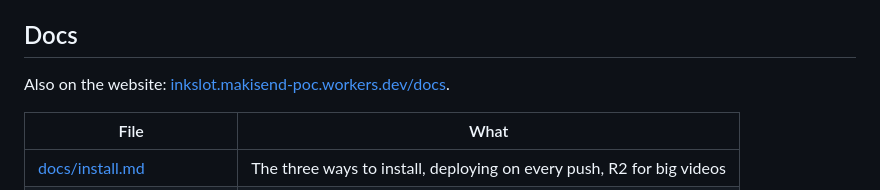
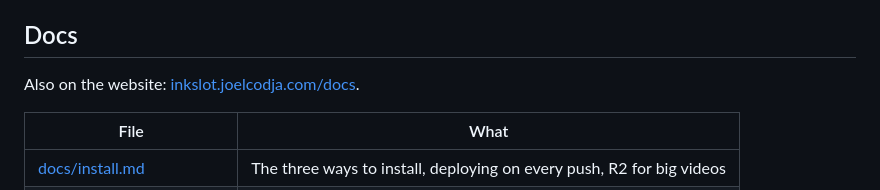
Before and after one commit to cjdotdev/linkedin-scheduler, a Markdown page: README.md, the part around one of its changes. Rendered like a GitHub page.

Commit message:
docs: link the website at inkslot.joelcodja.com

```diff
--- a/README.md
+++ b/README.md
@@ -155,7 +155,7 @@ See [docs/scheduling.md](docs/scheduling.md) for what each one means.
 
 ## Docs
 
-Also on the website: [inkslot.makisend-poc.workers.dev/docs](https://inkslot.makisend-poc.workers.dev/docs/).
+Also on the website: [inkslot.joelcodja.com/docs](https://inkslot.joelcodja.com/docs/).
 
 | File | What |
 |---|---|
```
Also changed, not shown: other parts of README.md (+6 -6 lines).
